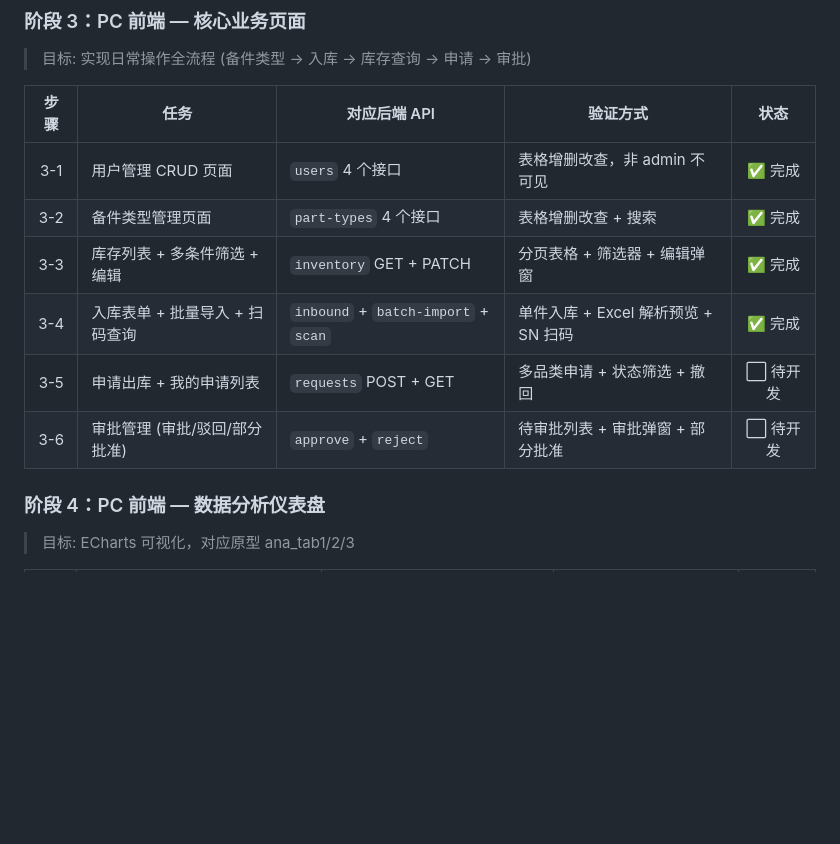
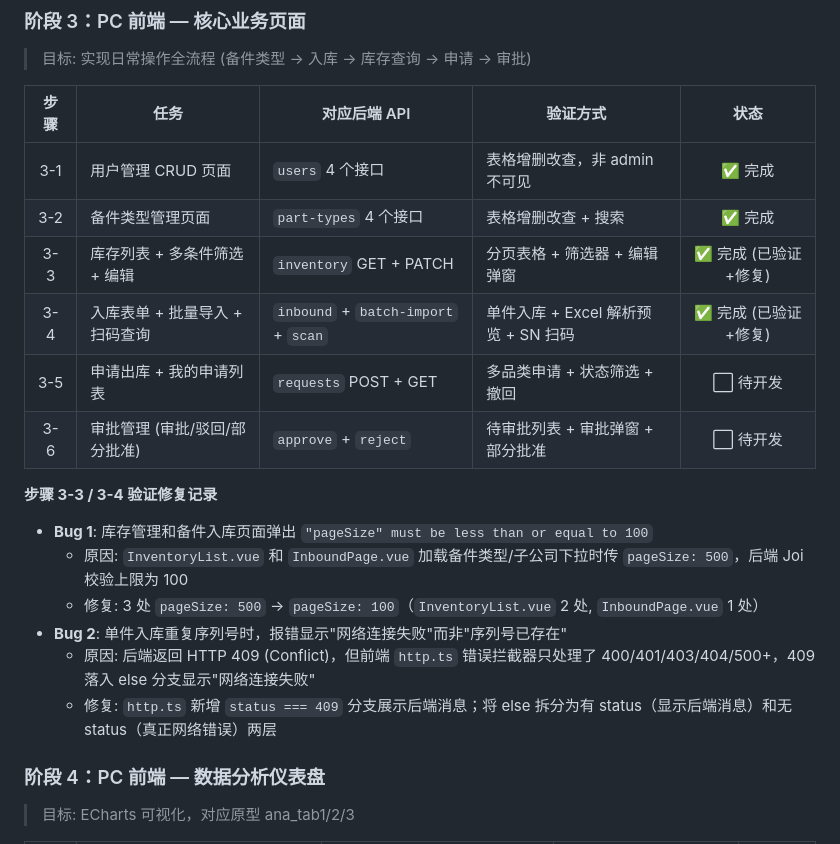
Before and after one commit to ltc77791/791testing, a Markdown page: DEVELOPMENT_PLAN.md, the part around the change. Rendered like a GitHub page; blank space fills up the shorter version.

Commit message:
docs: update DEVELOPMENT_PLAN with 3-3/3-4 validation fix records
Added bug fix records for pageSize validation error and 409 status
code handling in HTTP interceptor.

https://claude.ai/code/session_0149rJLq1Ut9438Lt9depSdx

```diff
--- a/DEVELOPMENT_PLAN.md
+++ b/DEVELOPMENT_PLAN.md
@@ -394,10 +394,18 @@ E:\Testing\791\
 |:----:|------|-------------|---------|:----:|
 | 3-1 | 用户管理 CRUD 页面 | `users` 4 个接口 | 表格增删改查，非 admin 不可见 | ✅ 完成 |
 | 3-2 | 备件类型管理页面 | `part-types` 4 个接口 | 表格增删改查 + 搜索 | ✅ 完成 |
-| 3-3 | 库存列表 + 多条件筛选 + 编辑 | `inventory` GET + PATCH | 分页表格 + 筛选器 + 编辑弹窗 | ✅ 完成 |
-| 3-4 | 入库表单 + 批量导入 + 扫码查询 | `inbound` + `batch-import` + `scan` | 单件入库 + Excel 解析预览 + SN 扫码 | ✅ 完成 |
+| 3-3 | 库存列表 + 多条件筛选 + 编辑 | `inventory` GET + PATCH | 分页表格 + 筛选器 + 编辑弹窗 | ✅ 完成 (已验证+修复) |
+| 3-4 | 入库表单 + 批量导入 + 扫码查询 | `inbound` + `batch-import` + `scan` | 单件入库 + Excel 解析预览 + SN 扫码 | ✅ 完成 (已验证+修复) |
 | 3-5 | 申请出库 + 我的申请列表 | `requests` POST + GET | 多品类申请 + 状态筛选 + 撤回 | ⬜ 待开发 |
 | 3-6 | 审批管理 (审批/驳回/部分批准) | `approve` + `reject` | 待审批列表 + 审批弹窗 + 部分批准 | ⬜ 待开发 |
+
+**步骤 3-3 / 3-4 验证修复记录**
+- **Bug 1**: 库存管理和备件入库页面弹出 `"pageSize" must be less than or equal to 100`
+  - 原因: `InventoryList.vue` 和 `InboundPage.vue` 加载备件类型/子公司下拉时传 `pageSize: 500`，后端 Joi 校验上限为 100
+  - 修复: 3 处 `pageSize: 500` → `pageSize: 100`（`InventoryList.vue` 2 处, `InboundPage.vue` 1 处）
+- **Bug 2**: 单件入库重复序列号时，报错显示"网络连接失败"而非"序列号已存在"
+  - 原因: 后端返回 HTTP 409 (Conflict)，但前端 `http.ts` 错误拦截器只处理了 400/401/403/404/500+，409 落入 else 分支显示"网络连接失败"
+  - 修复: `http.ts` 新增 `status === 409` 分支展示后端消息；将 else 拆分为有 status（显示后端消息）和无 status（真正网络错误）两层
 
 ### 阶段 4：PC 前端 — 数据分析仪表盘
 
```
